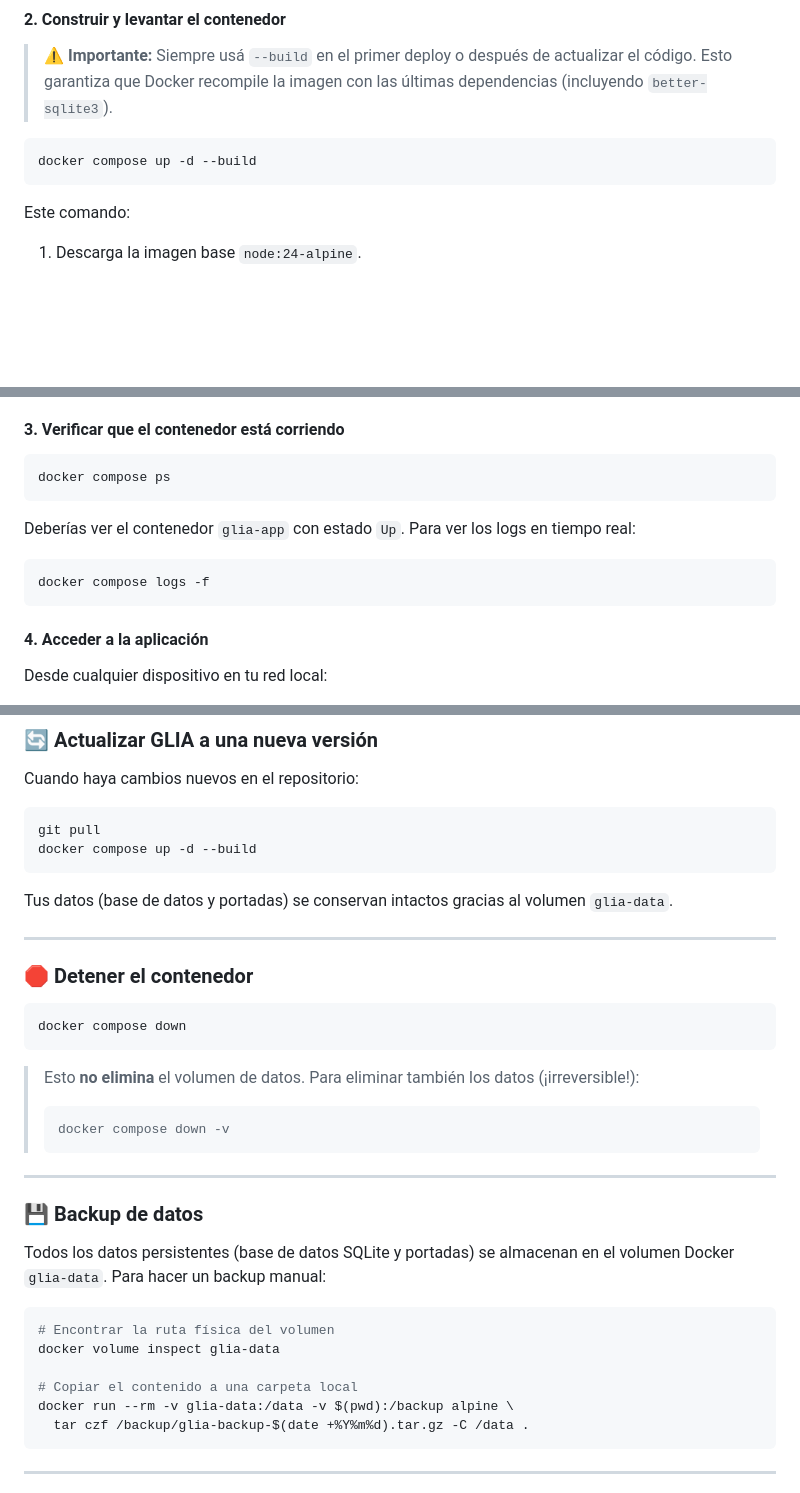
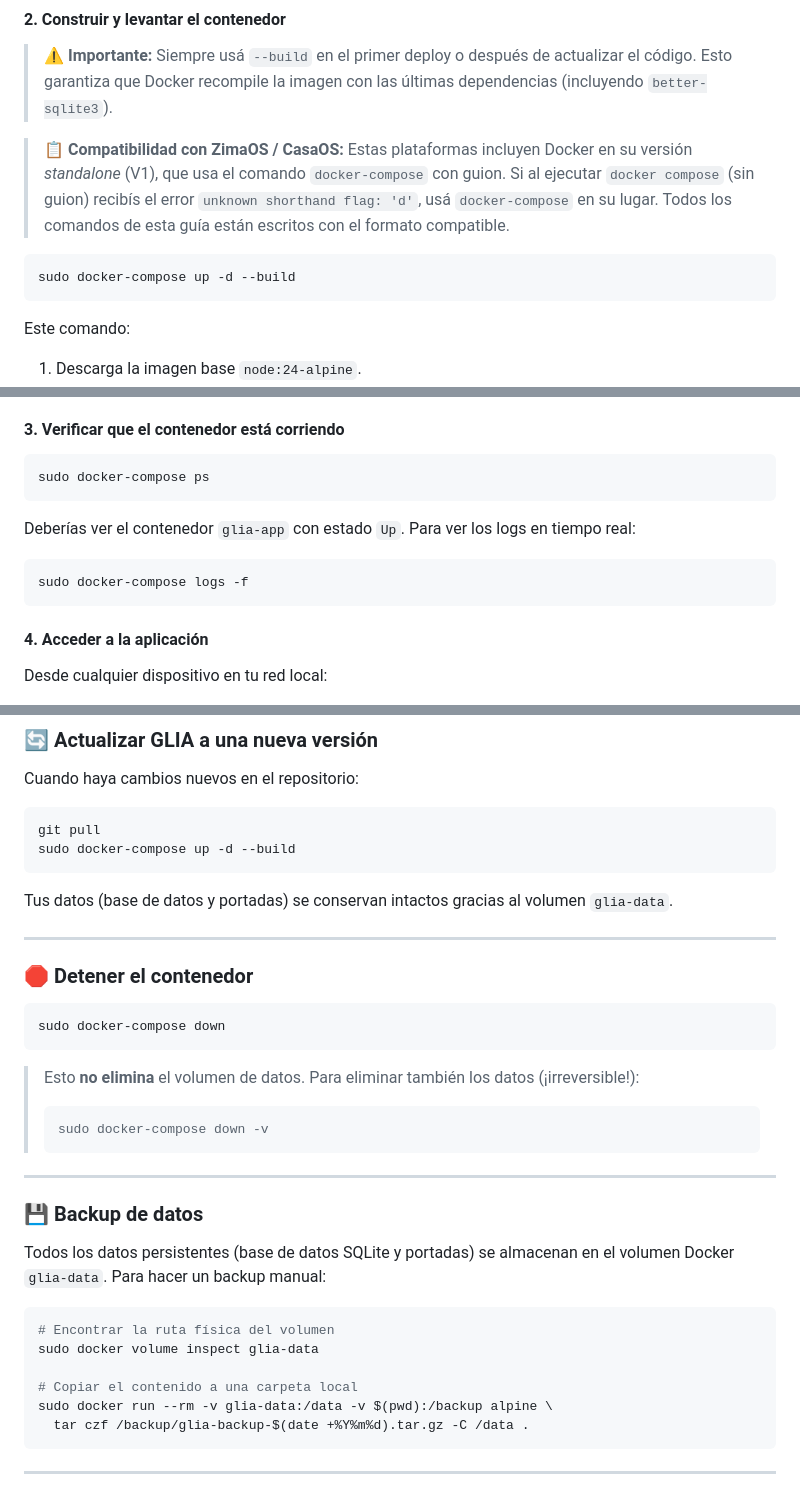
Before and after one commit to WadeWatts9/GLIA, a Markdown page: README.md, 3 parts joined by grey strips. Rendered like a GitHub page; blank space fills up the shorter version.

Commit message:
fix: corregir comandos Docker en README para compatibilidad con ZimaOS
ZimaOS/CasaOS usan Docker standalone V1 que requiere docker-compose
(con guion) en lugar de docker compose (plugin V2), y sudo para
evitar el error de permisos en /DATA/.docker/config.json.

- Reemplaza todos los comandos docker compose por sudo docker-compose
- Agrega nota de compatibilidad explicando la diferencia entre
  Docker V1 standalone y Docker V2 con plugin compose integrado

````diff
--- a/README.md
+++ b/README.md
@@ -152,8 +152,10 @@ cd GLIA
 
 > ⚠️ **Importante:** Siempre usá `--build` en el primer deploy o después de actualizar el código. Esto garantiza que Docker recompile la imagen con las últimas dependencias (incluyendo `better-sqlite3`).
 
+> 📋 **Compatibilidad con ZimaOS / CasaOS:** Estas plataformas incluyen Docker en su versión *standalone* (V1), que usa el comando `docker-compose` con guion. Si al ejecutar `docker compose` (sin guion) recibís el error `unknown shorthand flag: 'd'`, usá `docker-compose` en su lugar. Todos los comandos de esta guía están escritos con el formato compatible.
+
 ```bash
-docker compose up -d --build
+sudo docker-compose up -d --build
 ```
 
 Este comando:
@@ -167,13 +169,13 @@ Este comando:
 #### 3. Verificar que el contenedor está corriendo
 
 ```bash
-docker compose ps
+sudo docker-compose ps
 ```
 
 Deberías ver el contenedor `glia-app` con estado `Up`. Para ver los logs en tiempo real:
 
 ```bash
-docker compose logs -f
+sudo docker-compose logs -f
 ```
 
 #### 4. Acceder a la aplicación
@@ -196,7 +198,7 @@ Cuando haya cambios nuevos en el repositorio:
 
 ```bash
 git pull
-docker compose up -d --build
+sudo docker-compose up -d --build
 ```
 
 Tus datos (base de datos y portadas) se conservan intactos gracias al volumen `glia-data`.
@@ -206,12 +208,12 @@ Tus datos (base de datos y portadas) se conservan intactos gracias al volumen `g
 ### 🛑 Detener el contenedor
 
 ```bash
-docker compose down
+sudo docker-compose down
 ```
 
 > Esto **no elimina** el volumen de datos. Para eliminar también los datos (¡irreversible!):
 > ```bash
-> docker compose down -v
+> sudo docker-compose down -v
 > ```
 
 ---
@@ -222,10 +224,10 @@ Todos los datos persistentes (base de datos SQLite y portadas) se almacenan en e
 
 ```bash
 # Encontrar la ruta física del volumen
-docker volume inspect glia-data
+sudo docker volume inspect glia-data
 
 # Copiar el contenido a una carpeta local
-docker run --rm -v glia-data:/data -v $(pwd):/backup alpine \
+sudo docker run --rm -v glia-data:/data -v $(pwd):/backup alpine \
   tar czf /backup/glia-backup-$(date +%Y%m%d).tar.gz -C /data .
 ```
 
````
